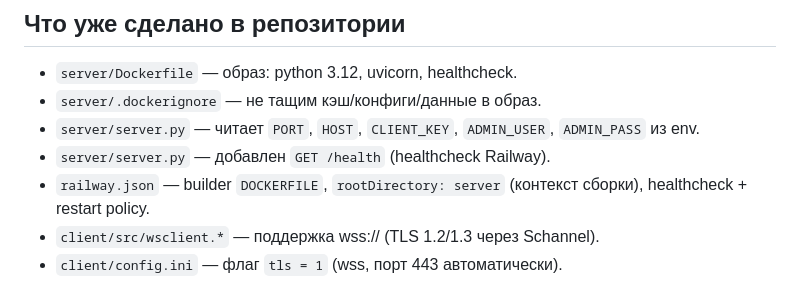
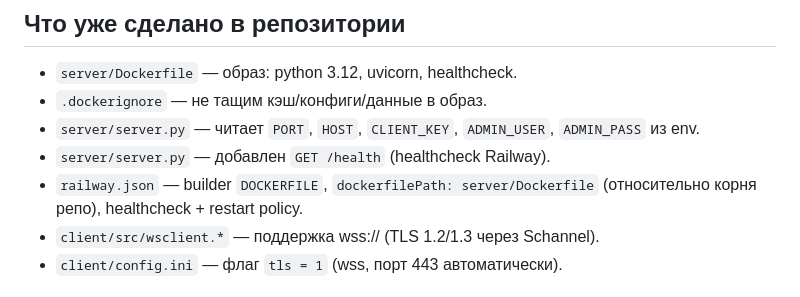
Before and after one commit to sarosa2890/Monitor, a Markdown page: DEPLOY_RAILWAY.md, the part around the change. Rendered like a GitHub page.

Commit message:
docs: update deploy paths

```diff
--- a/DEPLOY_RAILWAY.md
+++ b/DEPLOY_RAILWAY.md
@@ -6,10 +6,10 @@ Railway — правильный выбор: постоянный контейн
 ## Что уже сделано в репозитории
 
 - `server/Dockerfile` — образ: python 3.12, uvicorn, healthcheck.
-- `server/.dockerignore` — не тащим кэш/конфиги/данные в образ.
+- `.dockerignore` — не тащим кэш/конфиги/данные в образ.
 - `server/server.py` — читает `PORT`, `HOST`, `CLIENT_KEY`, `ADMIN_USER`, `ADMIN_PASS` из env.
 - `server/server.py` — добавлен `GET /health` (healthcheck Railway).
-- `railway.json` — builder `DOCKERFILE`, `rootDirectory: server` (контекст сборки),
+- `railway.json` — builder `DOCKERFILE`, `dockerfilePath: server/Dockerfile` (относительно корня репо),
   healthcheck + restart policy.
 - `client/src/wsclient.*` — поддержка wss:// (TLS 1.2/1.3 через Schannel).
 - `client/config.ini` — флаг `tls = 1` (wss, порт 443 автоматически).
```
